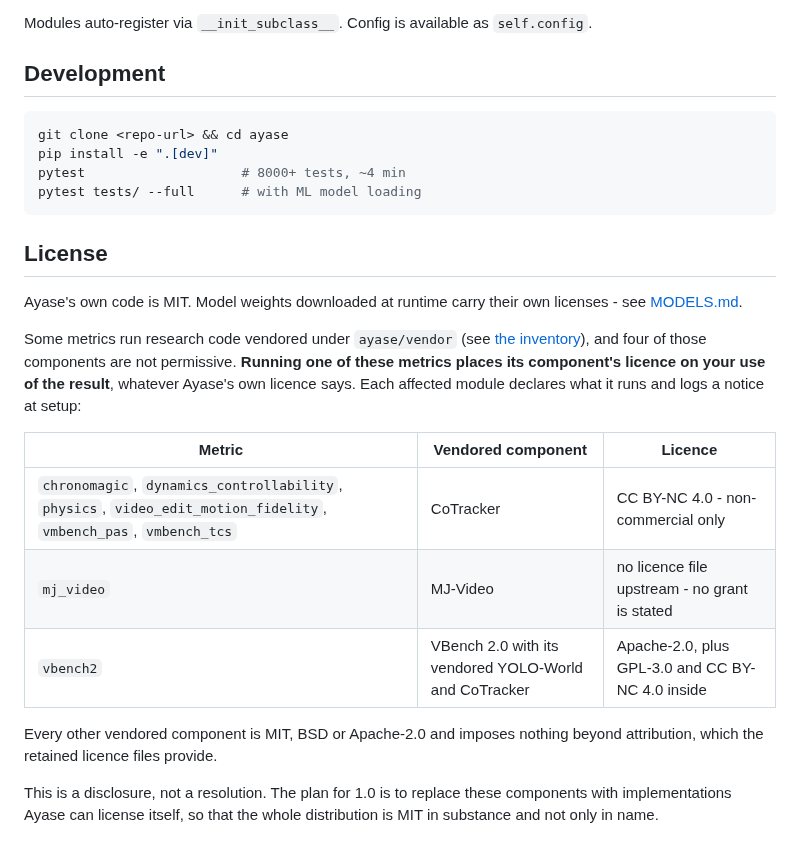
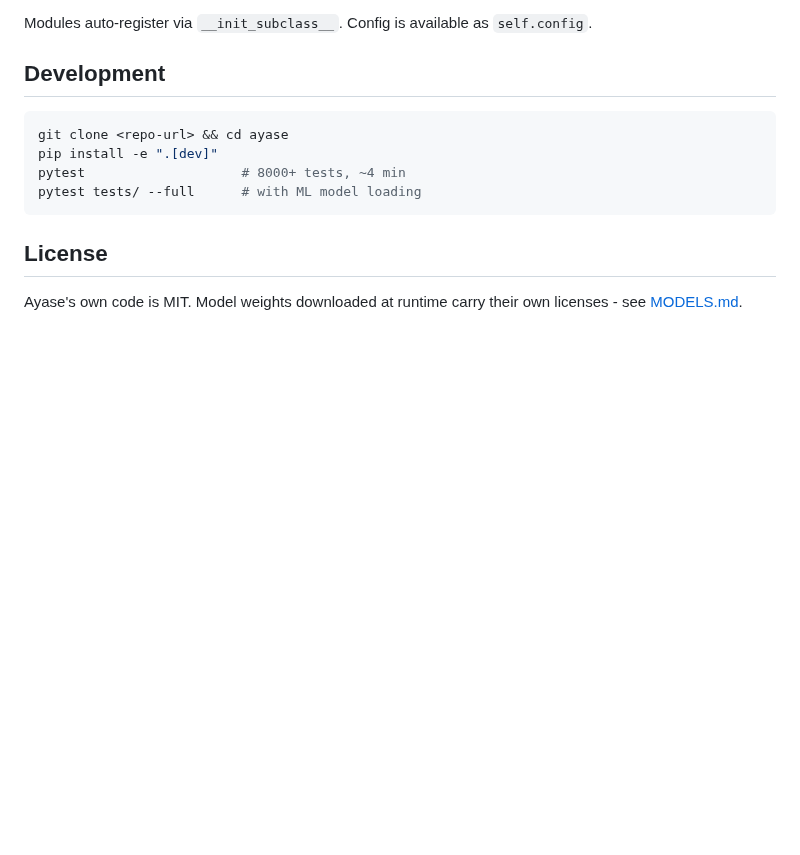
Before and after one commit to seruva19/ayase, a Markdown page: README.md, the part around the change. Rendered like a GitHub page; blank space fills up the shorter version.

Commit message:
docs: consolidate license details in model catalog

```diff
--- a/README.md
+++ b/README.md
@@ -136,22 +136,3 @@ pytest tests/ --full      # with ML model loading
 
 Ayase's own code is MIT. Model weights downloaded at runtime carry their own licenses -
 see [MODELS.md](MODELS.md).
-
-Some metrics run research code vendored under `ayase/vendor` (see
-[the inventory](src/ayase/vendor/README.md)), and four of those components are not
-permissive. **Running one of these metrics places its component's licence on your use
-of the result**, whatever Ayase's own licence says. Each affected module declares what
-it runs and logs a notice at setup:
-
-| Metric | Vendored component | Licence |
-|---|---|---|
-| `chronomagic`, `dynamics_controllability`, `physics`, `video_edit_motion_fidelity`, `vmbench_pas`, `vmbench_tcs` | CoTracker | CC BY-NC 4.0 - non-commercial only |
-| `mj_video` | MJ-Video | no licence file upstream - no grant is stated |
-| `vbench2` | VBench 2.0 with its vendored YOLO-World and CoTracker | Apache-2.0, plus GPL-3.0 and CC BY-NC 4.0 inside |
-
-Every other vendored component is MIT, BSD or Apache-2.0 and imposes nothing beyond
-attribution, which the retained licence files provide.
-
-This is a disclosure, not a resolution. The plan for 1.0 is to replace these
-components with implementations Ayase can license itself, so that the whole
-distribution is MIT in substance and not only in name.
```
Also changed, not shown: MODELS.md (+76 -59 lines), docs/models_licenses.png, docs/models_sources.png, docs/models_top_used.png, docs/models_vram.png, 3 other files.
